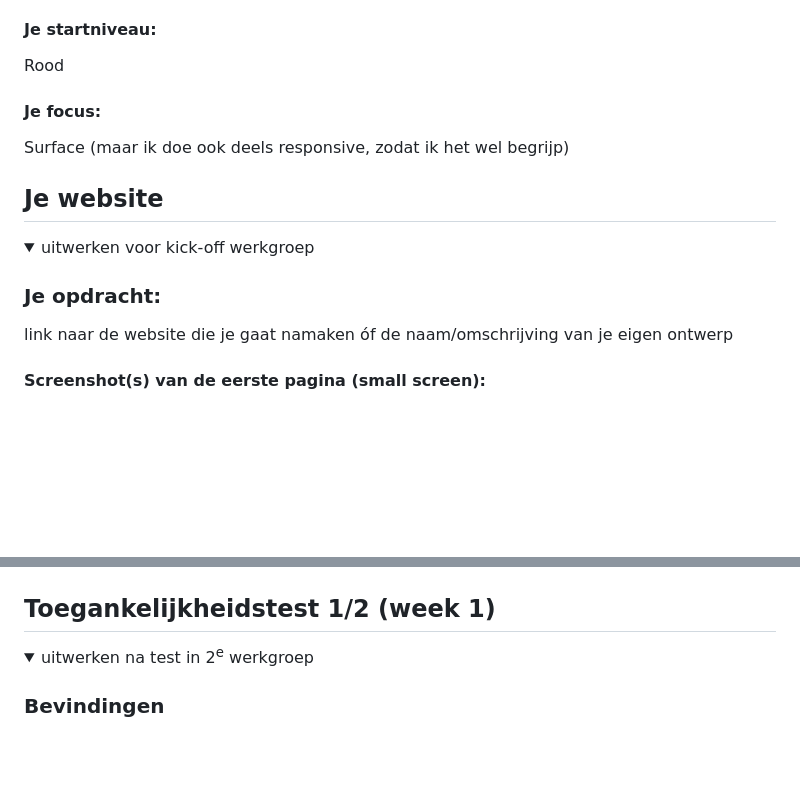
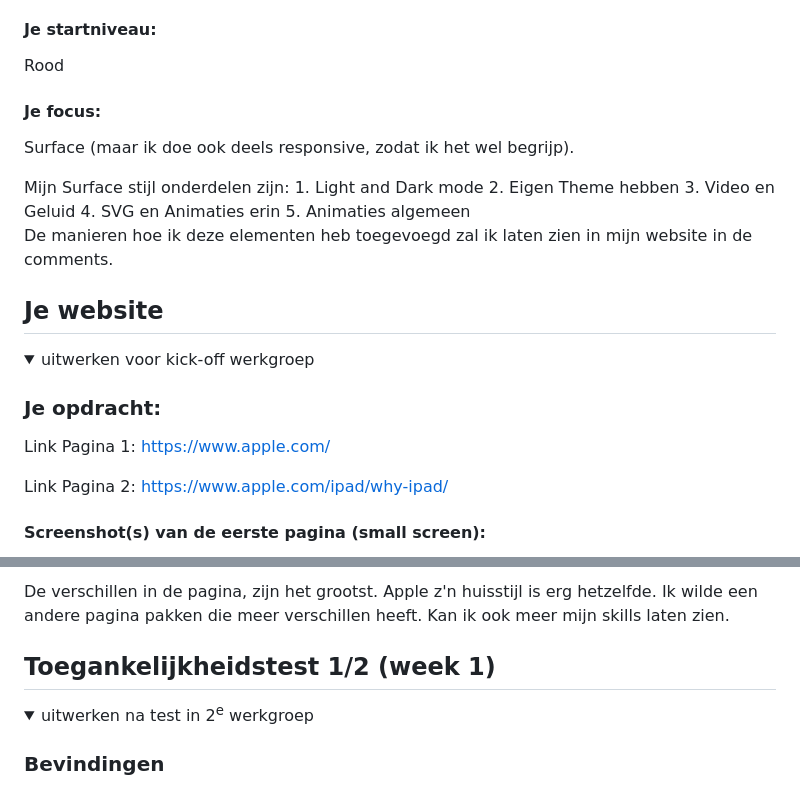
Before and after one commit to DBKoekkoek/Apple, a Markdown page: README.md, 2 parts joined by grey strips. Rendered like a GitHub page; folded sections open; blank space fills up the shorter version.

```diff
--- a/README.md
+++ b/README.md
@@ -22,11 +22,17 @@ Daan
 Rood
 
   #### Je focus:
-  Surface (maar ik doe ook deels responsive, zodat ik het wel begrijp)
+  Surface (maar ik doe ook deels responsive, zodat ik het wel begrijp).
 
 </details>
+Mijn Surface stijl onderdelen zijn:
+1. Light and Dark mode
+2. Eigen Theme hebben
+3. Video en Geluid
+4. SVG en Animaties erin
+5. Animaties algemeen
 
-
+De manieren hoe ik deze elementen heb toegevoegd zal ik laten zien in mijn website in de comments.
 
 
 
@@ -36,6 +42,8 @@ Rood
   <summary>uitwerken voor kick-off werkgroep</summary>
 
   ### Je opdracht:
-  link naar de website die je gaat namaken óf de naam/omschrijving van je eigen ontwerp
+  Link Pagina 1: https://www.apple.com/
+
+  Link Pagina 2: https://www.apple.com/ipad/why-ipad/
 
   #### Screenshot(s) van de eerste pagina (small screen):
@@ -48,6 +56,6 @@ Rood
 
 </details>
-
+De verschillen in de pagina, zijn het grootst. Apple z'n huisstijl is erg hetzelfde. Ik wilde een andere pagina pakken die meer verschillen heeft. Kan ik ook meer mijn skills laten zien.
 
 
 ## Toegankelijkheidstest 1/2 (week 1)
```
Also changed, not shown: other parts of README.md (+3 -3 lines).
